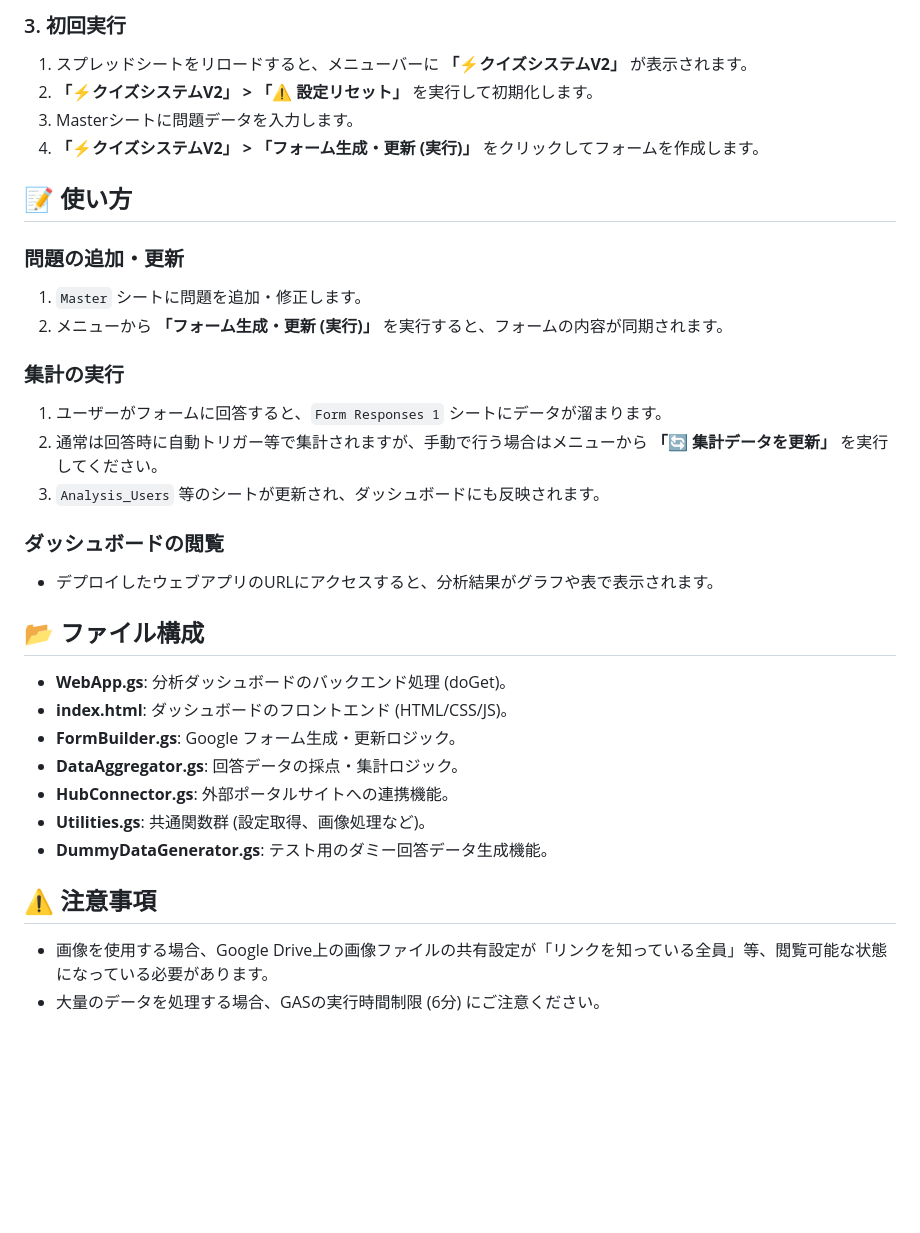
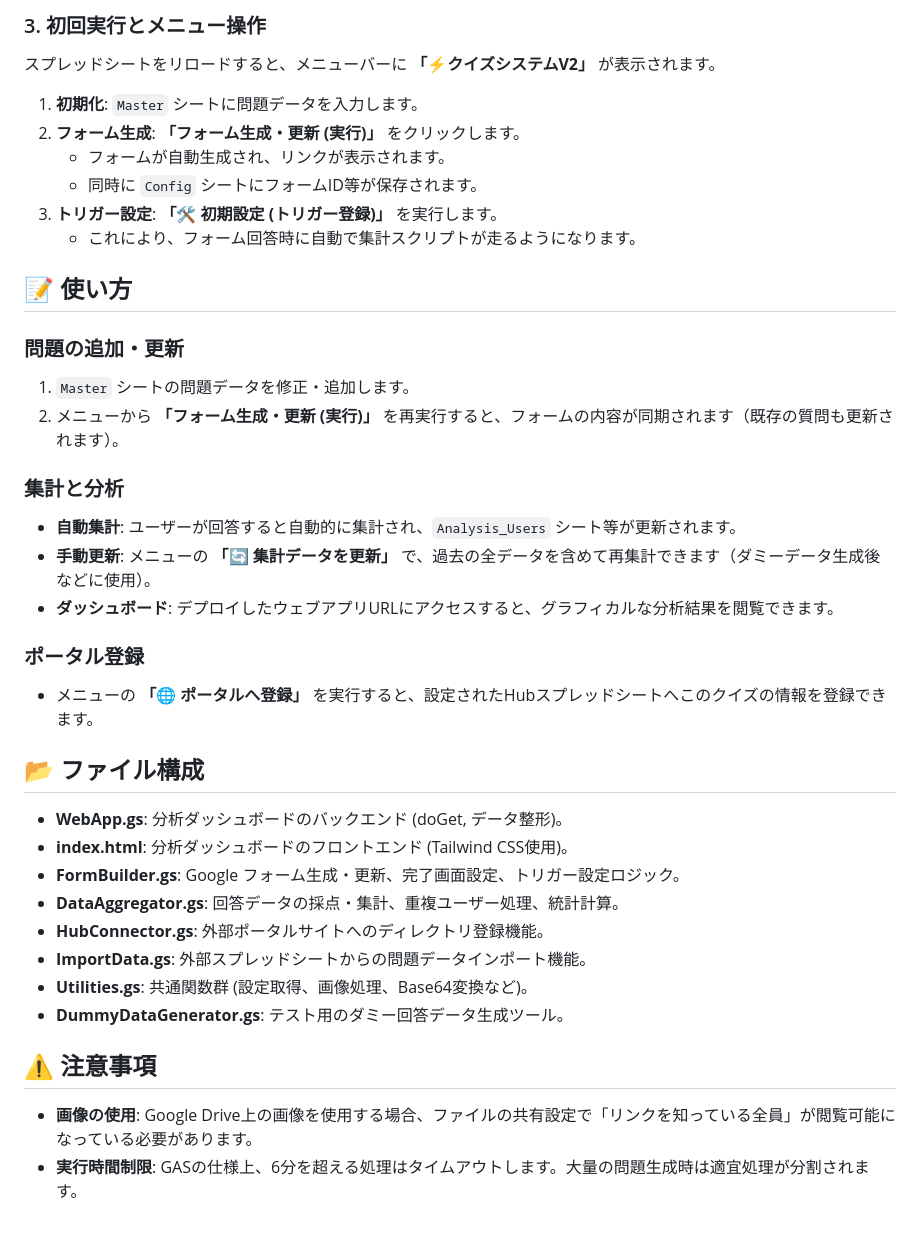
Before and after one commit to Vookmarket/Google_learn_Portal, a Markdown page: README.md, the part around one of its changes. Rendered like a GitHub page; blank space fills up the shorter version.

Commit message:
docs: READMEを更新し、全機能を網羅するよう修正

```diff
--- a/README.md
+++ b/README.md
@@ -49,34 +54,39 @@ Google Apps Script (GAS) を活用した、高機能なクイズ作成・分析
 
-### 3. 初回実行
-1. スプレッドシートをリロードすると、メニューバーに **「⚡️クイズシステムV2」** が表示されます。
-2. **「⚡️クイズシステムV2」 > 「⚠️ 設定リセット」** を実行して初期化します。
-3. Masterシートに問題データを入力します。
-4. **「⚡️クイズシステムV2」 > 「フォーム生成・更新 (実行)」** をクリックしてフォームを作成します。
+### 3. 初回実行とメニュー操作
+スプレッドシートをリロードすると、メニューバーに **「⚡️クイズシステムV2」** が表示されます。
+
+1. **初期化**: `Master` シートに問題データを入力します。
+2. **フォーム生成**: **「フォーム生成・更新 (実行)」** をクリックします。
+   - フォームが自動生成され、リンクが表示されます。
+   - 同時に `Config` シートにフォームID等が保存されます。
+3. **トリガー設定**: **「🛠 初期設定 (トリガー登録)」** を実行します。
+   - これにより、フォーム回答時に自動で集計スクリプトが走るようになります。
 
 ## 📝 使い方
 
 ### 問題の追加・更新
-1. `Master` シートに問題を追加・修正します。
-2. メニューから **「フォーム生成・更新 (実行)」** を実行すると、フォームの内容が同期されます。
+1. `Master` シートの問題データを修正・追加します。
+2. メニューから **「フォーム生成・更新 (実行)」** を再実行すると、フォームの内容が同期されます（既存の質問も更新されます）。
 
-### 集計の実行
-1. ユーザーがフォームに回答すると、`Form Responses 1` シートにデータが溜まります。
-2. 通常は回答時に自動トリガー等で集計されますが、手動で行う場合はメニューから **「🔄 集計データを更新」** を実行してください。
-3. `Analysis_Users` 等のシートが更新され、ダッシュボードにも反映されます。
+### 集計と分析
+- **自動集計**: ユーザーが回答すると自動的に集計され、`Analysis_Users` シート等が更新されます。
+- **手動更新**: メニューの **「🔄 集計データを更新」** で、過去の全データを含めて再集計できます（ダミーデータ生成後などに使用）。
+- **ダッシュボード**: デプロイしたウェブアプリURLにアクセスすると、グラフィカルな分析結果を閲覧できます。
 
-### ダッシュボードの閲覧
-- デプロイしたウェブアプリのURLにアクセスすると、分析結果がグラフや表で表示されます。
+### ポータル登録
+- メニューの **「🌐 ポータルへ登録」** を実行すると、設定されたHubスプレッドシートへこのクイズの情報を登録できます。
 
 ## 📂 ファイル構成
 
-- **WebApp.gs**: 分析ダッシュボードのバックエンド処理 (doGet)。
-- **index.html**: ダッシュボードのフロントエンド (HTML/CSS/JS)。
-- **FormBuilder.gs**: Google フォーム生成・更新ロジック。
-- **DataAggregator.gs**: 回答データの採点・集計ロジック。
-- **HubConnector.gs**: 外部ポータルサイトへの連携機能。
-- **Utilities.gs**: 共通関数群 (設定取得、画像処理など)。
-- **DummyDataGenerator.gs**: テスト用のダミー回答データ生成機能。
+- **WebApp.gs**: 分析ダッシュボードのバックエンド (doGet, データ整形)。
+- **index.html**: 分析ダッシュボードのフロントエンド (Tailwind CSS使用)。
+- **FormBuilder.gs**: Google フォーム生成・更新、完了画面設定、トリガー設定ロジック。
+- **DataAggregator.gs**: 回答データの採点・集計、重複ユーザー処理、統計計算。
+- **HubConnector.gs**: 外部ポータルサイトへのディレクトリ登録機能。
+- **ImportData.gs**: 外部スプレッドシートからの問題データインポート機能。
+- **Utilities.gs**: 共通関数群 (設定取得、画像処理、Base64変換など)。
+- **DummyDataGenerator.gs**: テスト用のダミー回答データ生成ツール。
 
 ## ⚠️ 注意事項
-- 画像を使用する場合、Google Drive上の画像ファイルの共有設定が「リンクを知っている全員」等、閲覧可能な状態になっている必要があります。
-- 大量のデータを処理する場合、GASの実行時間制限 (6分) にご注意ください。
+- **画像の使用**: Google Drive上の画像を使用する場合、ファイルの共有設定で「リンクを知っている全員」が閲覧可能になっている必要があります。
+- **実行時間制限**: GASの仕様上、6分を超える処理はタイムアウトします。大量の問題生成時は適宜処理が分割されます。
```
Also changed, not shown: other parts of README.md (+26 -21 lines).
